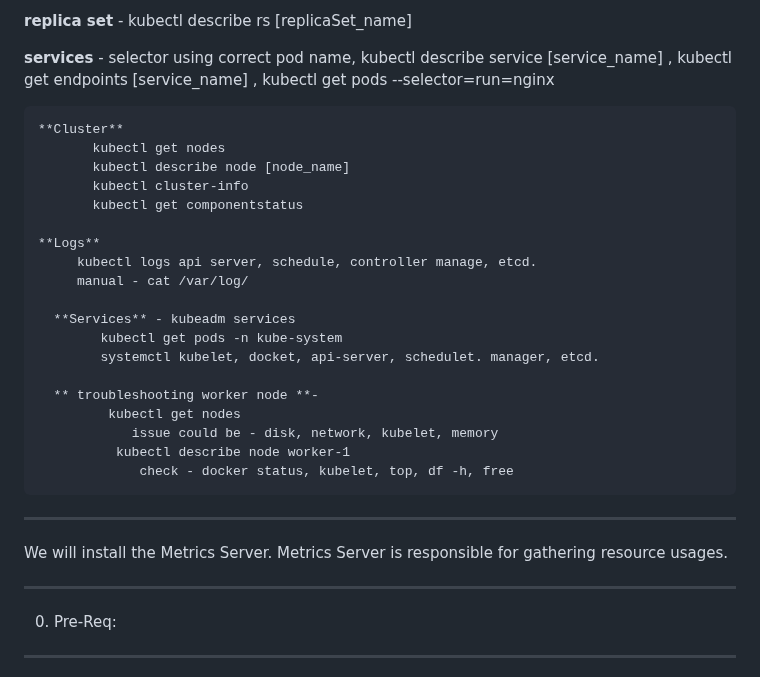
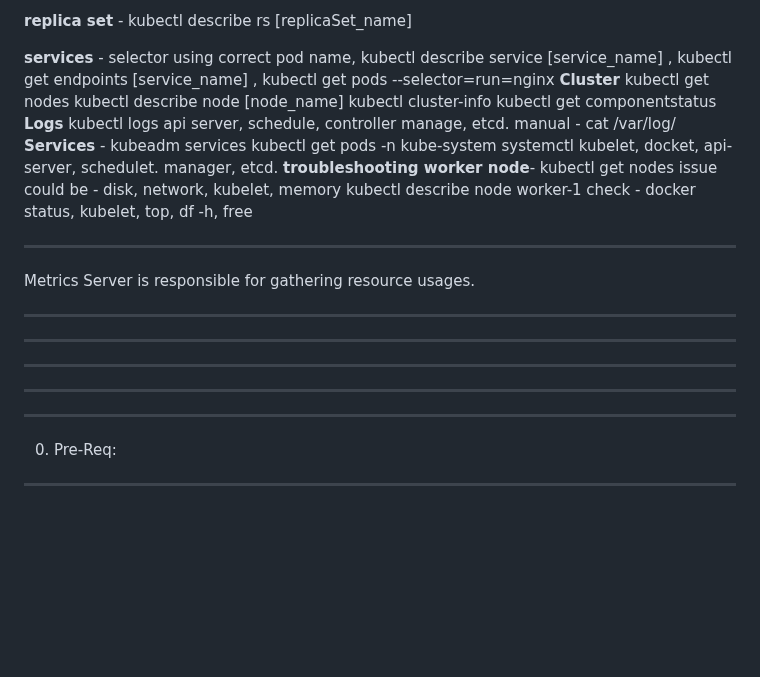
Before and after one commit to kneerose-cyber/devops, a Markdown page: kubernetes/Troubelshooting.md, the part around one of its changes. GitHub-like rendering; blank space fills up the shorter version.

```diff
--- a/kubernetes/Troubelshooting.md
+++ b/kubernetes/Troubelshooting.md
@@ -28,32 +28,31 @@ Troubleshooting
 
    **services** -
       selector using correct pod name, kubectl describe service [service_name] , kubectl get endpoints [service_name] , kubectl get pods --selector=run=nginx
-
     **Cluster**
            kubectl get nodes
            kubectl describe node [node_name]
            kubectl cluster-info
            kubectl get componentstatus
-
     **Logs**
          kubectl logs api server, schedule, controller manage, etcd.
          manual - cat /var/log/
-
-      **Services** - kubeadm services
+    **Services** - kubeadm services
             kubectl get pods -n kube-system
             systemctl kubelet, docket, api-server, schedulet. manager, etcd.
-
-      ** troubleshooting worker node **-
+     **troubleshooting worker node**-
              kubectl get nodes
                 issue could be - disk, network, kubelet, memory
               kubectl describe node worker-1
                  check - docker status, kubelet, top, df -h, free
 
-------
-We will install the Metrics Server. Metrics Server is responsible for gathering resource usages.
+------------------------------------------------------------------------------------------------------------------------------------------------------------------------
+ Metrics Server is responsible for gathering resource usages.
+***************************************************************************************************
+***************************************************************************************************
+***************************************************************************************************
+***************************************************************************************************
+***************************************************************************************************
 
-
-***************************************************************************************************
 
 0. Pre-Req:
 -----------
```
Also changed, not shown: other parts of kubernetes/Troubelshooting.md (+11 -18 lines).
